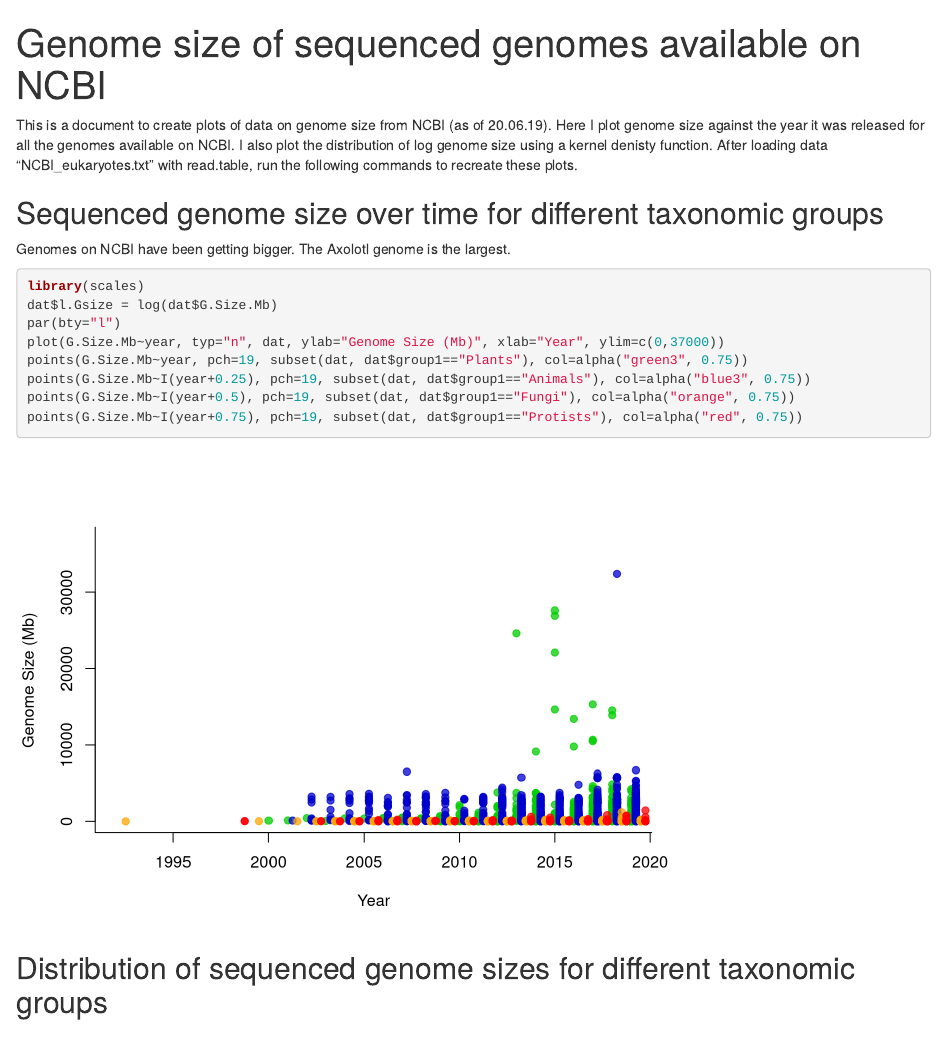
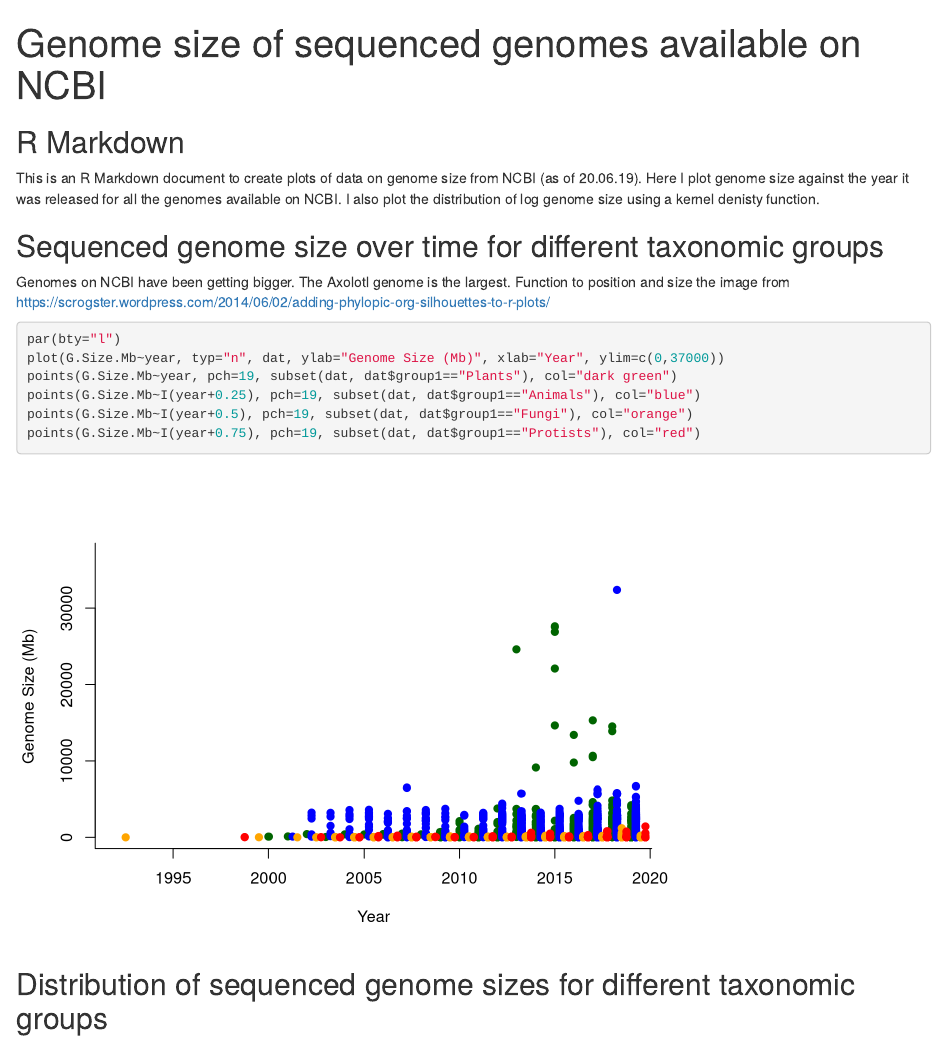
Before and after one commit to jessstapley/Genome-Size-Plot, an R Markdown document (Tutorial_GsizePlot_noIcon.Rmd): the page in a window 1100 px wide, from its top. Rendered offline with R 4.5, knitr and Pandoc, with nearby package versions.

Commit message:
Update Tutorial_GsizePlot_noIcon.Rmd

````diff
--- a/Tutorial_GsizePlot_noIcon.Rmd
+++ b/Tutorial_GsizePlot_noIcon.Rmd
@@ -6,26 +6,31 @@ output: html_document
 ```{r setup, include=FALSE}
 knitr::opts_chunk$set(echo = TRUE)
 ```
-This is a document to create plots of data on genome size from NCBI (as of 20.06.19). Here I plot genome size against the year it was released for all the genomes available on NCBI. I also plot the distribution of log genome size using a kernel denisty function. After loading data "NCBI_eukaryotes.txt" with read.table, run the following commands to recreate these plots.
 
-```{r, include=FALSE}
-setwd("/Users/stapley/Dropbox/Gsize")
-dat = read.table("NCBI_eukaryotes.txt", header = TRUE)
+## R Markdown
+
+This is an R Markdown document to create plots of data on genome size from NCBI (as of 20.06.19). Here I plot genome size against the year it was released for all the genomes available on NCBI. I also plot the distribution of log genome size using a kernel denisty function.
+
+
+```{r, echo=FALSE}
+dat = read.table("data/NCBI_eukaryotes.txt", header = TRUE)
+dat$l.Gsize = log(dat$G.Size.Mb)
+
 ```
 
 ## Sequenced genome size over time for different taxonomic groups
 
 Genomes on NCBI have been getting bigger. The Axolotl genome is the largest.
+Function to position and size the image from  https://scrogster.wordpress.com/2014/06/02/adding-phylopic-org-silhouettes-to-r-plots/
 
 ```{r}
-library(scales)
-dat$l.Gsize = log(dat$G.Size.Mb)
 par(bty="l")
 plot(G.Size.Mb~year, typ="n", dat, ylab="Genome Size (Mb)", xlab="Year", ylim=c(0,37000))
-points(G.Size.Mb~year, pch=19, subset(dat, dat$group1=="Plants"), col=alpha("green3", 0.75))
-points(G.Size.Mb~I(year+0.25), pch=19, subset(dat, dat$group1=="Animals"), col=alpha("blue3", 0.75))
-points(G.Size.Mb~I(year+0.5), pch=19, subset(dat, dat$group1=="Fungi"), col=alpha("orange", 0.75))
-points(G.Size.Mb~I(year+0.75), pch=19, subset(dat, dat$group1=="Protists"), col=alpha("red", 0.75))
+points(G.Size.Mb~year, pch=19, subset(dat, dat$group1=="Plants"), col="dark green")
+points(G.Size.Mb~I(year+0.25), pch=19, subset(dat, dat$group1=="Animals"), col="blue")
+points(G.Size.Mb~I(year+0.5), pch=19, subset(dat, dat$group1=="Fungi"), col="orange")
+points(G.Size.Mb~I(year+0.75), pch=19, subset(dat, dat$group1=="Protists"), col="red")
+
 
 ```
 
````
